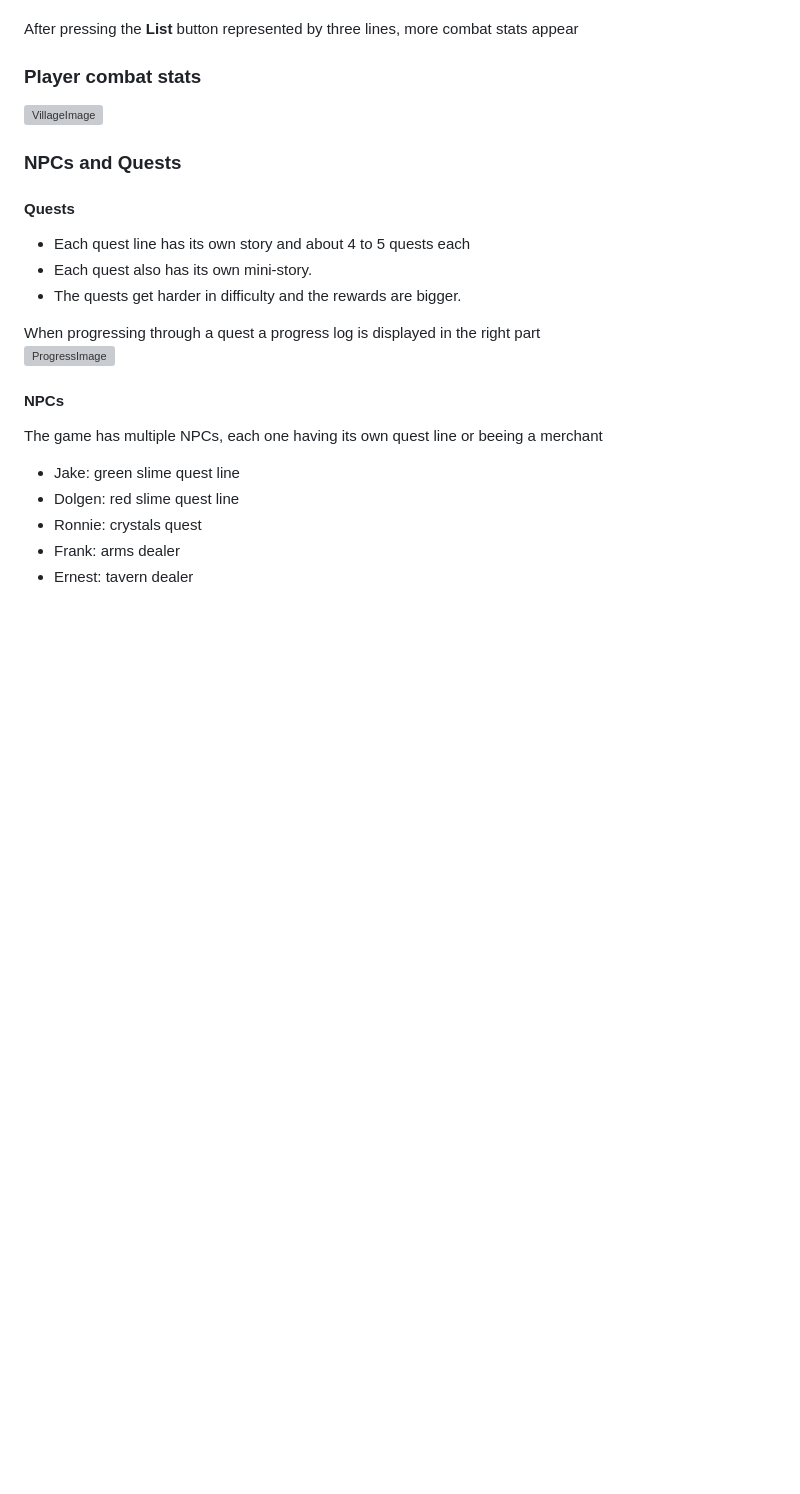
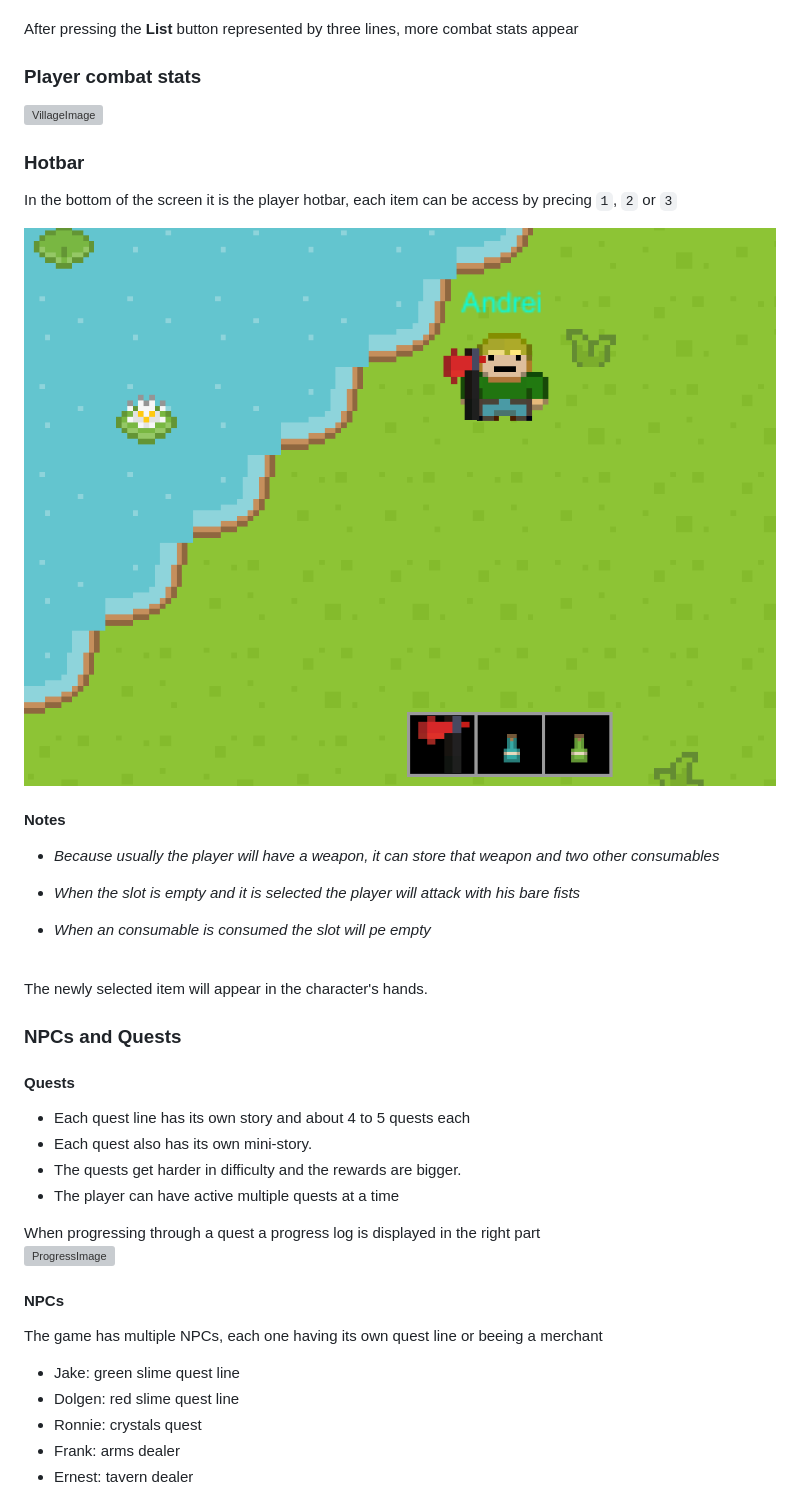
Before and after one commit to andreicadar/RPG-2D, a Markdown page: README.md, the part around the change printed below. Drawn GitHub-style; pictures changed too: Media/Hotbar.png (added); blank space fills up the shorter version; grey boxes are pictures that could not be loaded.

```diff
--- a/README.md
+++ b/README.md
@@ -41,6 +41,31 @@ After pressing the **List** button represented by three lines, more combat stats
 
 ![VillageImage](Media/Stats.png)
 
+### Hotbar
+
+In the bottom of the screen it is the player hotbar, each item can be access by precing `1`, `2` or `3`
+
+![Hotbar](Media/Hotbar.png)
+
+#### Notes
+
+<ul>
+<li>
+
+_Because usually the player will have a weapon, it can store that weapon and two other consumables_</li>
+
+<li>
+
+_When the slot is empty and it is selected the player will attack with his bare fists_</li>
+
+<li>
+
+_When an consumable is consumed the slot will pe empty_</li>
+
+</ul>
+<br>
+The newly selected item will appear in the character's hands.
+
 ### NPCs and Quests
 
 #### Quests
@@ -49,6 +74,7 @@ After pressing the **List** button represented by three lines, more combat stats
     <li>Each quest line has its own story and about 4 to 5 quests each</li>
     <li>Each quest also has its own mini-story.</li>
     <li>The quests get harder in difficulty and the rewards are bigger.</li>
+    <li>The player can have active multiple quests at a time</li>
 </ul>
 When progressing through a quest a progress log is displayed in the right part
 <br>
```
Also changed, not shown: other parts of README.md (+52 -0 lines), Media/WeaponsShop.png (added).
